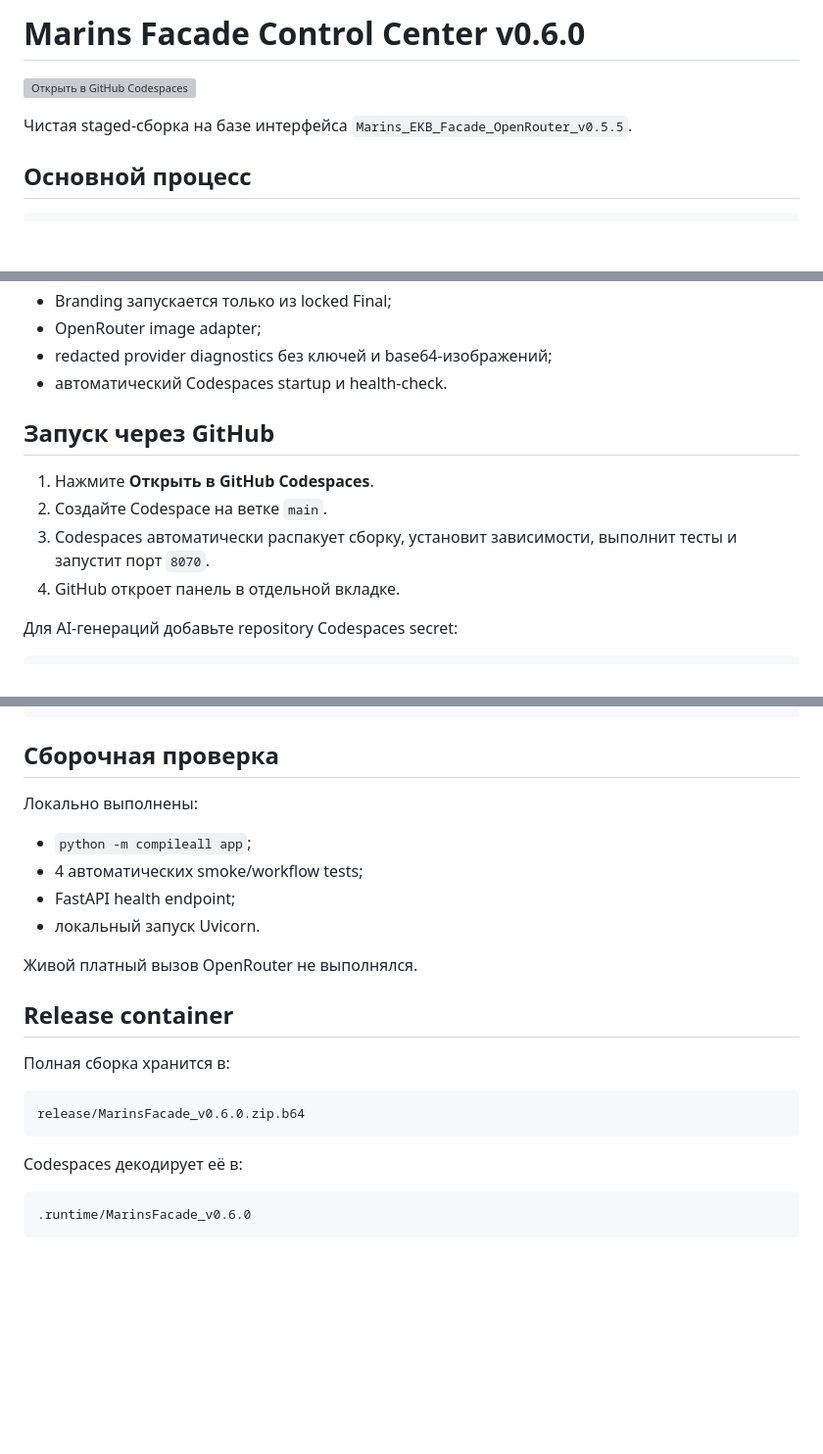
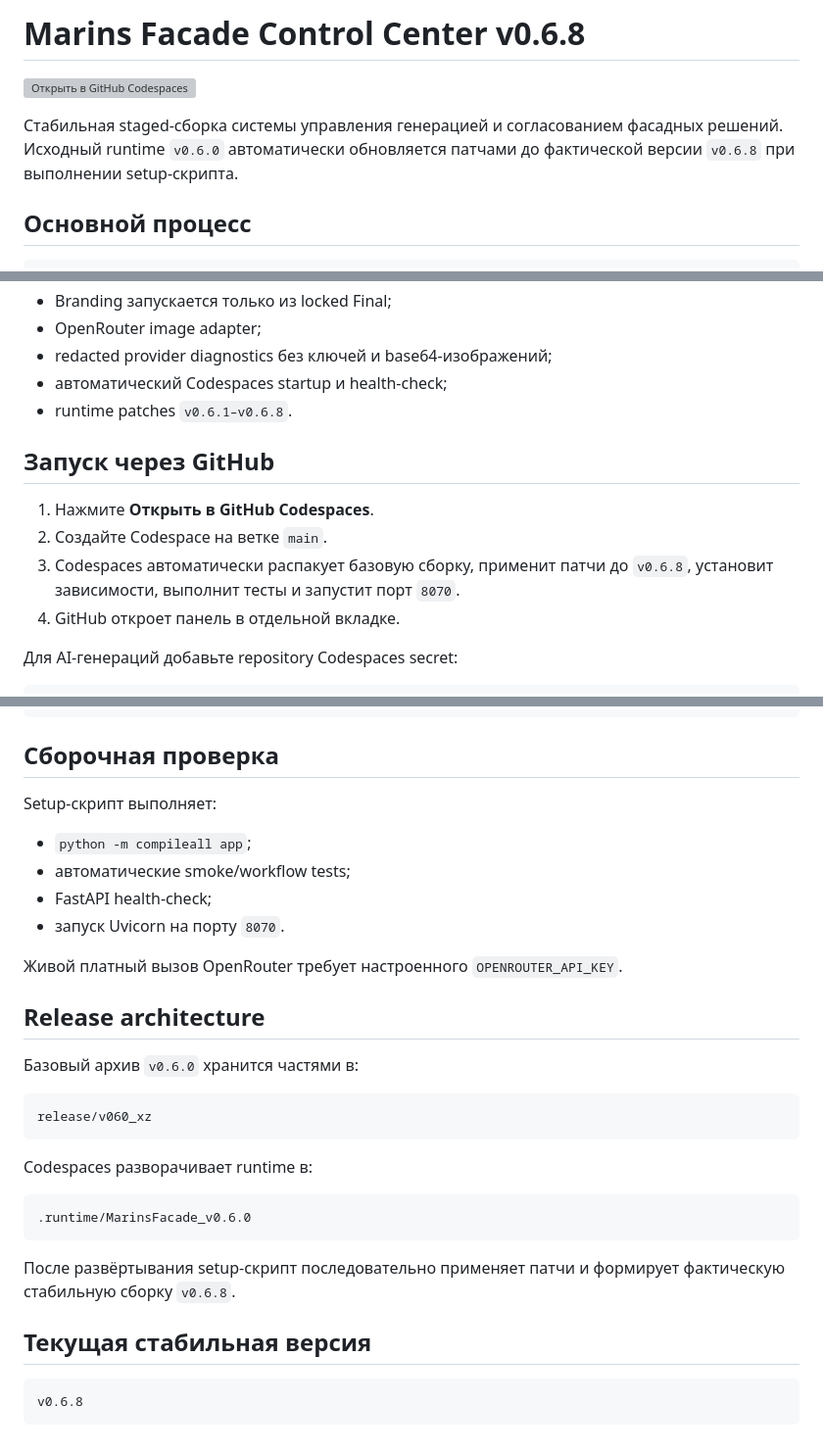
Before and after one commit to Kontrakevich/MarinsFasad, a Markdown page: README.md, 3 parts joined by grey strips. Shown at 98% size. Rendered like a GitHub page; blank space fills up the shorter version; grey boxes are pictures that could not be loaded.

Commit message:
docs: align project version with stable v0.6.8 runtime

````diff
--- a/README.md
+++ b/README.md
@@ -1,8 +1,8 @@
-# Marins Facade Control Center v0.6.0
+# Marins Facade Control Center v0.6.8
 
 [![Открыть в GitHub Codespaces](https://github.com/codespaces/badge.svg)](https://codespaces.new/Kontrakevich/MarinsFasad?quickstart=1)
 
-Чистая staged-сборка на базе интерфейса `Marins_EKB_Facade_OpenRouter_v0.5.5`.
+Стабильная staged-сборка системы управления генерацией и согласованием фасадных решений. Исходный runtime `v0.6.0` автоматически обновляется патчами до фактической версии `v0.6.8` при выполнении setup-скрипта.
 
 ## Основной процесс
 
@@ -35,13 +35,14 @@ Source
 - Branding запускается только из locked Final;
 - OpenRouter image adapter;
 - redacted provider diagnostics без ключей и base64-изображений;
-- автоматический Codespaces startup и health-check.
+- автоматический Codespaces startup и health-check;
+- runtime patches `v0.6.1–v0.6.8`.
 
 ## Запуск через GitHub
 
 1. Нажмите **Открыть в GitHub Codespaces**.
 2. Создайте Codespace на ветке `main`.
-3. Codespaces автоматически распакует сборку, установит зависимости, выполнит тесты и запустит порт `8070`.
+3. Codespaces автоматически распакует базовую сборку, применит патчи до `v0.6.8`, установит зависимости, выполнит тесты и запустит порт `8070`.
 4. GitHub откроет панель в отдельной вкладке.
 
 Для AI-генераций добавьте repository Codespaces secret:
@@ -73,25 +74,33 @@ cat /tmp/marins-facade-v060.log
 
 ## Сборочная проверка
 
-Локально выполнены:
+Setup-скрипт выполняет:
 
 - `python -m compileall app`;
-- 4 автоматических smoke/workflow tests;
-- FastAPI health endpoint;
-- локальный запуск Uvicorn.
+- автоматические smoke/workflow tests;
+- FastAPI health-check;
+- запуск Uvicorn на порту `8070`.
 
-Живой платный вызов OpenRouter не выполнялся.
+Живой платный вызов OpenRouter требует настроенного `OPENROUTER_API_KEY`.
 
-## Release container
+## Release architecture
 
-Полная сборка хранится в:
+Базовый архив `v0.6.0` хранится частями в:
 
 ```text
-release/MarinsFacade_v0.6.0.zip.b64
+release/v060_xz
 ```
 
-Codespaces декодирует её в:
+Codespaces разворачивает runtime в:
 
 ```text
 .runtime/MarinsFacade_v0.6.0
 ```
+
+После развёртывания setup-скрипт последовательно применяет патчи и формирует фактическую стабильную сборку `v0.6.8`.
+
+## Текущая стабильная версия
+
+```text
+v0.6.8
+```
````
